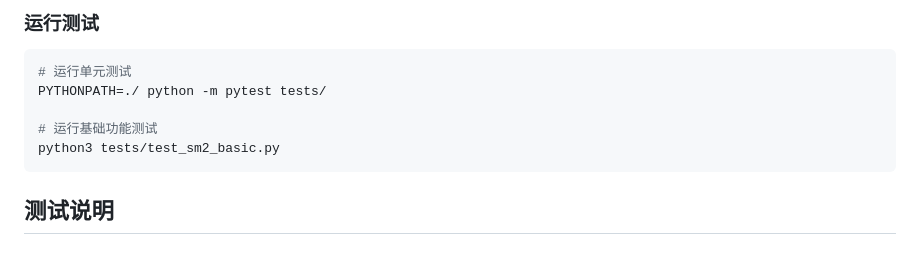
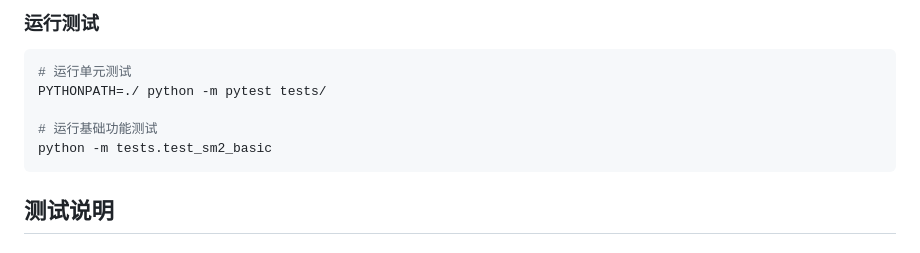
Before and after one commit to PatrickLeibni/crypto, a Markdown page: Project5/README.md, the part around the change. Rendered like a GitHub page.

````diff
--- a/Project5/README.md
+++ b/Project5/README.md
@@ -87,7 +87,7 @@ pip install -r requirements.txt
 PYTHONPATH=./ python -m pytest tests/
 
 # 运行基础功能测试
-python3 tests/test_sm2_basic.py
+python -m tests.test_sm2_basic
 ```
 
 ## 测试说明
````
